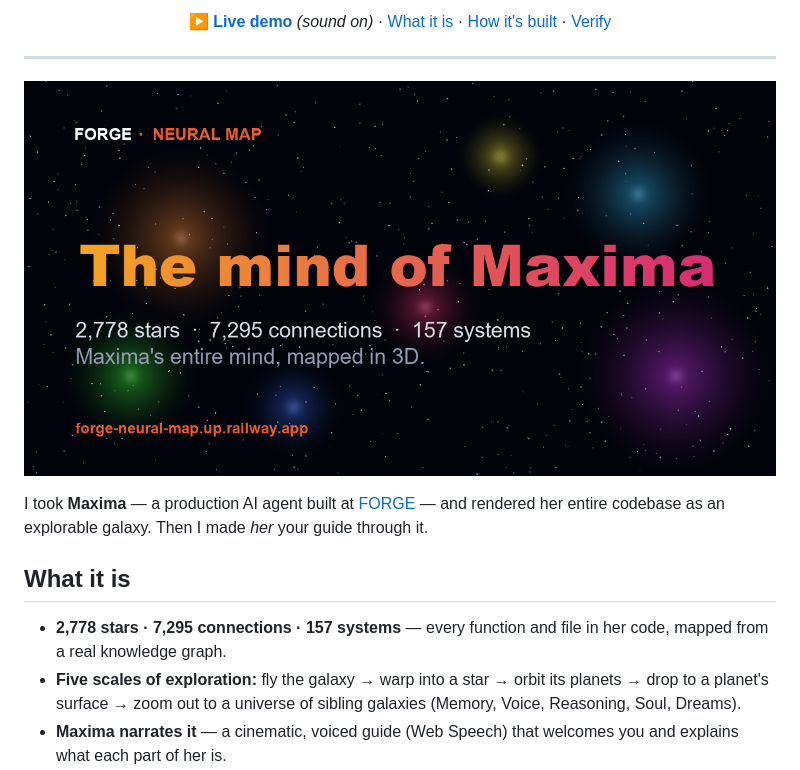
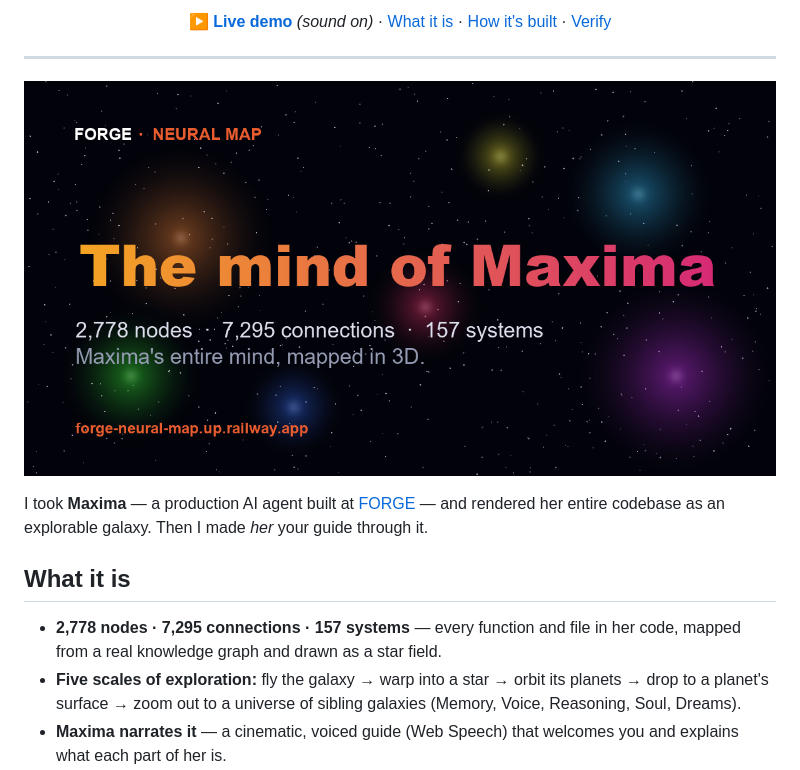
Before and after one commit to Lancimoun/forge-neural-map, a Markdown page: README.md, the part around the change. Rendered like a GitHub page; pictures changed too: og.png.

```diff
--- a/README.md
+++ b/README.md
@@ -25,7 +25,7 @@
 I took **Maxima** — a production AI agent built at [FORGE](https://forge-landing-production.up.railway.app) — and rendered her entire codebase as an explorable galaxy. Then I made *her* your guide through it.
 
 ## What it is
-- **2,778 stars · 7,295 connections · 157 systems** — every function and file in her code, mapped from a real knowledge graph.
+- **2,778 nodes · 7,295 connections · 157 systems** — every function and file in her code, mapped from a real knowledge graph and drawn as a star field.
 - **Five scales of exploration:** fly the galaxy → warp into a star → orbit its planets → drop to a planet's surface → zoom out to a universe of sibling galaxies (Memory, Voice, Reasoning, Soul, Dreams).
 - **Maxima narrates it** — a cinematic, voiced guide (Web Speech) that welcomes you and explains what each part of her is.
 - **Watch Maxima think** — six guided prompts illuminate real routing paths; optional live mode stays private and key-gated in the browser.
```
Also changed, not shown: 2 other files.
